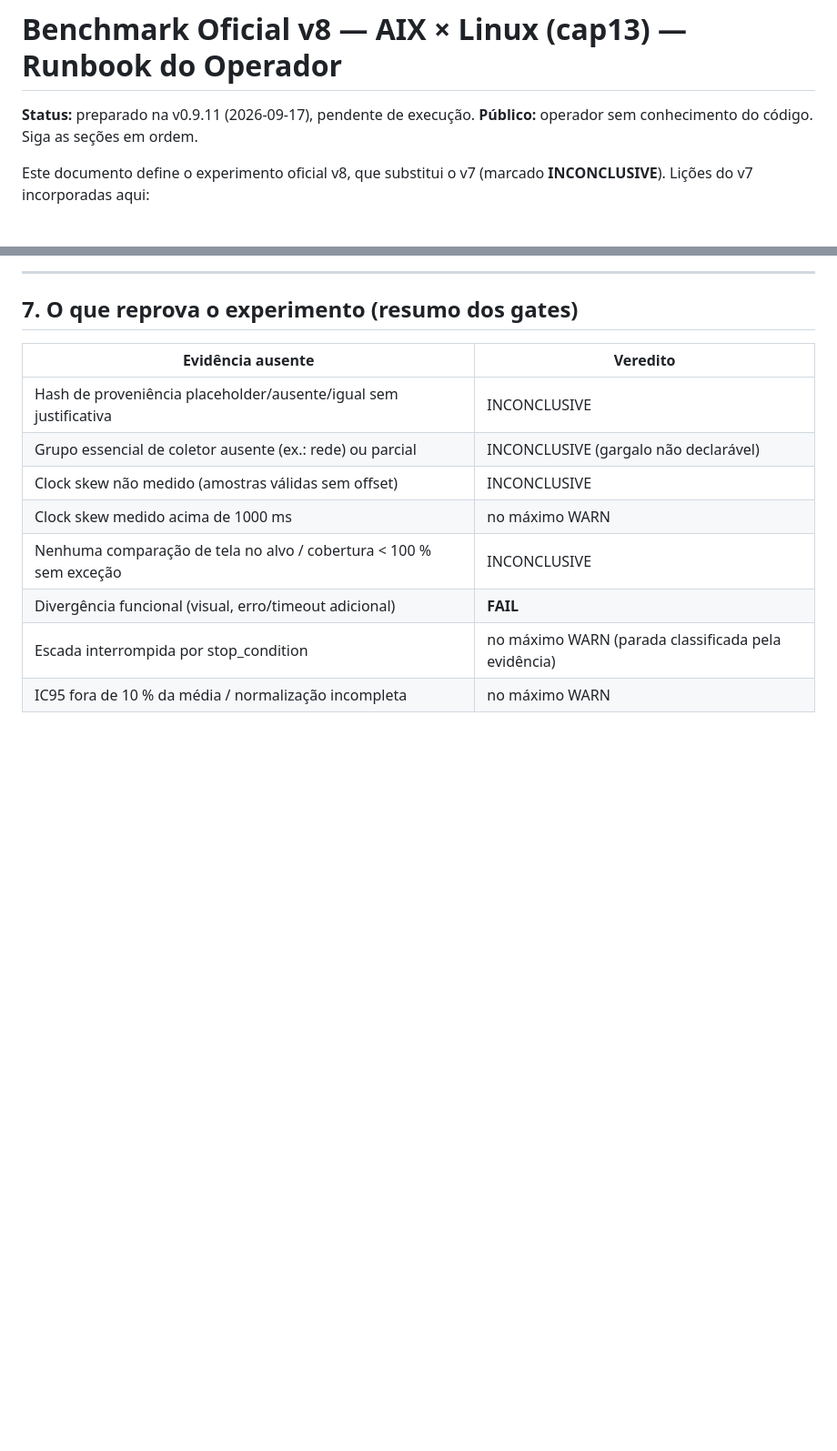
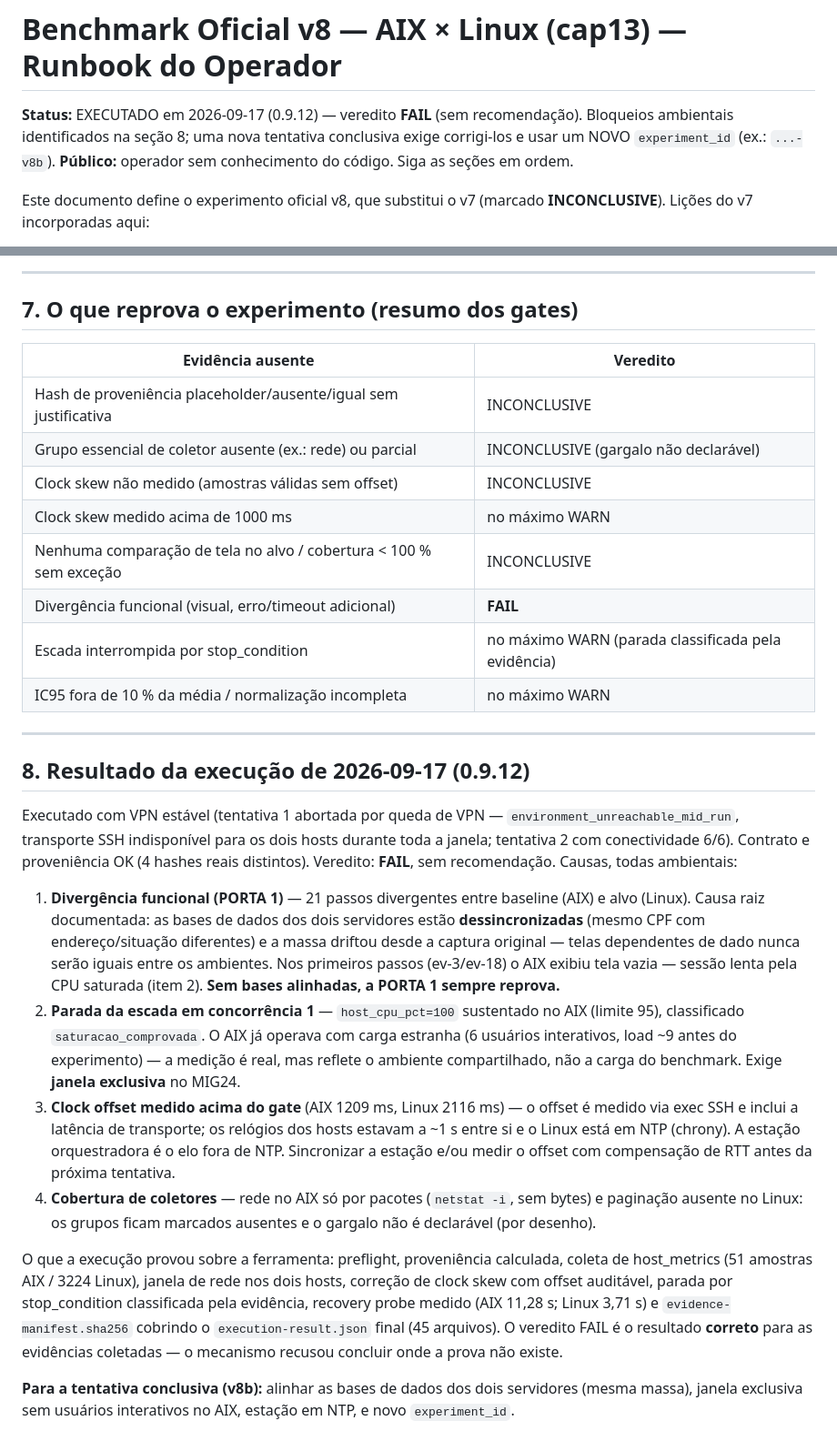
Before and after one commit to jeffersonmachado/replay2, a Markdown page: docs/benchmark-oficial-v8.md, 2 parts joined by grey strips. Shown at 91% size. Rendered like a GitHub page; blank space fills up the shorter version.

Commit message:
docs: resultado da execucao do benchmark oficial v8 (FAIL — bloqueios ambientais documentados) (#42)
Co-authored-by: Jefferson Carlos Machado <jefferso@results.com.br>

```diff
--- a/docs/benchmark-oficial-v8.md
+++ b/docs/benchmark-oficial-v8.md
@@ -1,6 +1,9 @@
 # Benchmark Oficial v8 — AIX × Linux (cap13) — Runbook do Operador
 
-**Status:** preparado na v0.9.11 (2026-09-17), pendente de execução.
+**Status:** EXECUTADO em 2026-09-17 (0.9.12) — veredito **FAIL** (sem
+recomendação). Bloqueios ambientais identificados na seção 8; uma nova
+tentativa conclusiva exige corrigi-los e usar um NOVO `experiment_id`
+(ex.: `...-v8b`).
 **Público:** operador sem conhecimento do código. Siga as seções em ordem.
 
 Este documento define o experimento oficial v8, que substitui o v7
@@ -266,3 +269,46 @@ coleta e repita; não edite artefatos à mão.
 | Divergência funcional (visual, erro/timeout adicional) | **FAIL** |
 | Escada interrompida por stop_condition | no máximo WARN (parada classificada pela evidência) |
 | IC95 fora de 10 % da média / normalização incompleta | no máximo WARN |
+
+---
+
+## 8. Resultado da execução de 2026-09-17 (0.9.12)
+
+Executado com VPN estável (tentativa 1 abortada por queda de VPN —
+`environment_unreachable_mid_run`, transporte SSH indisponível para os dois
+hosts durante toda a janela; tentativa 2 com conectividade 6/6). Contrato e
+proveniência OK (4 hashes reais distintos). Veredito: **FAIL**, sem
+recomendação. Causas, todas ambientais:
+
+1. **Divergência funcional (PORTA 1)** — 21 passos divergentes entre baseline
+   (AIX) e alvo (Linux). Causa raiz documentada: as bases de dados dos dois
+   servidores estão **dessincronizadas** (mesmo CPF com endereço/situação
+   diferentes) e a massa driftou desde a captura original — telas
+   dependentes de dado nunca serão iguais entre os ambientes. Nos primeiros
+   passos (ev-3/ev-18) o AIX exibiu tela vazia — sessão lenta pela CPU
+   saturada (item 2). **Sem bases alinhadas, a PORTA 1 sempre reprova.**
+2. **Parada da escada em concorrência 1** — `host_cpu_pct=100` sustentado no
+   AIX (limite 95), classificado `saturacao_comprovada`. O AIX já operava com
+   carga estranha (6 usuários interativos, load ~9 antes do experimento) — a
+   medição é real, mas reflete o ambiente compartilhado, não a carga do
+   benchmark. Exige **janela exclusiva** no MIG24.
+3. **Clock offset medido acima do gate** (AIX 1209 ms, Linux 2116 ms) — o
+   offset é medido via exec SSH e inclui a latência de transporte; os relógios
+   dos hosts estavam a ~1 s entre si e o Linux está em NTP (chrony). A
+   estação orquestradora é o elo fora de NTP. Sincronizar a estação e/ou
+   medir o offset com compensação de RTT antes da próxima tentativa.
+4. **Cobertura de coletores** — rede no AIX só por pacotes (`netstat -i`, sem
+   bytes) e paginação ausente no Linux: os grupos ficam marcados ausentes e o
+   gargalo não é declarável (por desenho).
+
+O que a execução provou sobre a ferramenta: preflight, proveniência calculada,
+coleta de host_metrics (51 amostras AIX / 3224 Linux), janela de rede nos dois
+hosts, correção de clock skew com offset auditável, parada por stop_condition
+classificada pela evidência, recovery probe medido (AIX 11,28 s; Linux 3,71 s)
+e `evidence-manifest.sha256` cobrindo o `execution-result.json` final (45
+arquivos). O veredito FAIL é o resultado **correto** para as evidências
+coletadas — o mecanismo recusou concluir onde a prova não existe.
+
+**Para a tentativa conclusiva (v8b):** alinhar as bases de dados dos dois
+servidores (mesma massa), janela exclusiva sem usuários interativos no AIX,
+estação em NTP, e novo `experiment_id`.
```
Also changed, not shown: docs/engenharia-0.9.11-relatorio.md (+25 -6 lines), docs/medicoes-desempenho.md (+21 -0 lines).
